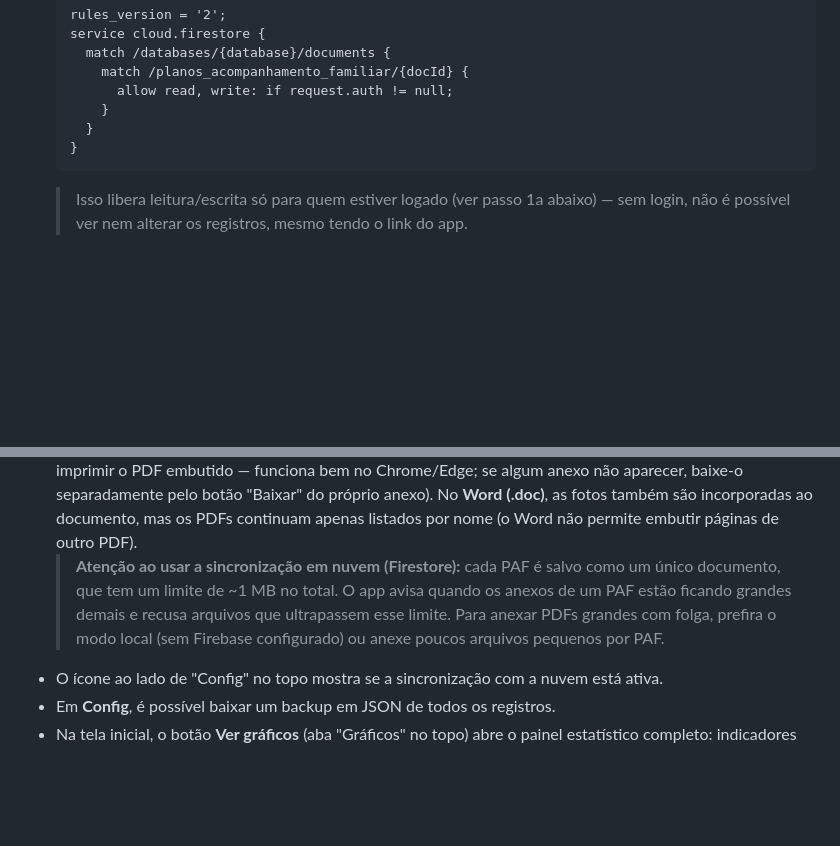
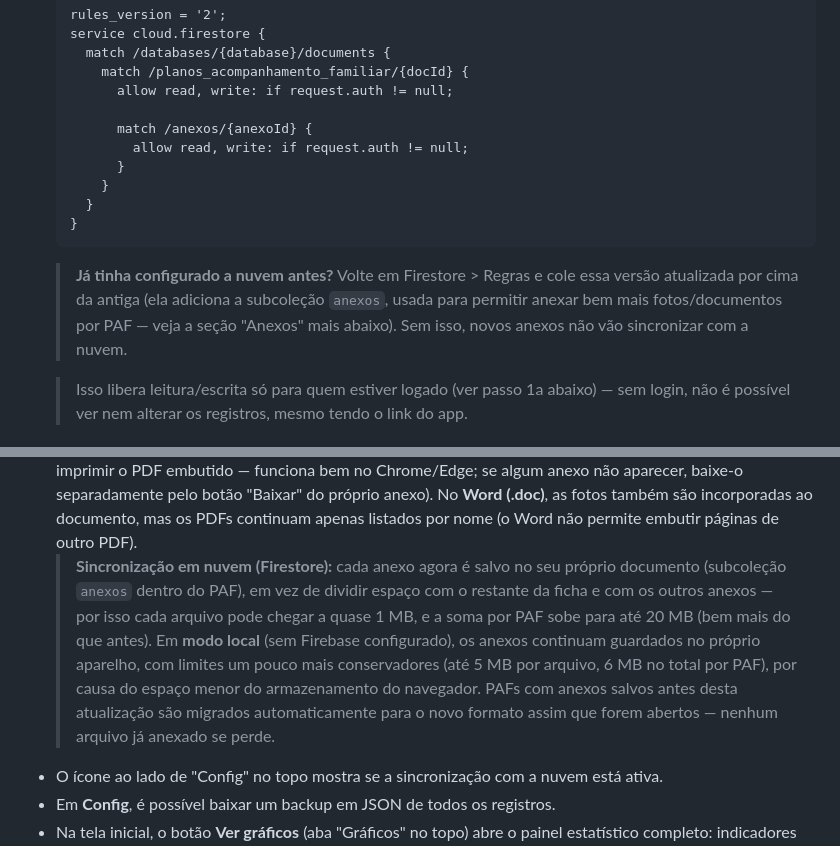
Before and after one commit to PaulusXavier/Projeto-Umbrela-PAIF, a Markdown page: README.md, 2 parts joined by grey strips. Rendered like a GitHub page; blank space fills up the shorter version.

````diff
--- a/README.md
+++ b/README.md
@@ -30,10 +30,20 @@ os registros só para si (não compartilha com os outros).
      match /databases/{database}/documents {
        match /planos_acompanhamento_familiar/{docId} {
          allow read, write: if request.auth != null;
+
+         match /anexos/{anexoId} {
+           allow read, write: if request.auth != null;
+         }
        }
      }
    }
    ```
+
+   > **Já tinha configurado a nuvem antes?** Volte em Firestore > Regras e cole
+   > essa versão atualizada por cima da antiga (ela adiciona a subcoleção
+   > `anexos`, usada para permitir anexar bem mais fotos/documentos por PAF —
+   > veja a seção "Anexos" mais abaixo). Sem isso, novos anexos não vão
+   > sincronizar com a nuvem.
 
    > Isso libera leitura/escrita só para quem estiver logado (ver passo 1a abaixo) —
    > sem login, não é possível ver nem alterar os registros, mesmo tendo o link do app.
@@ -147,11 +157,15 @@ os registros só para si (não compartilha com os outros).
   separadamente pelo botão "Baixar" do próprio anexo). No **Word (.doc)**, as fotos
   também são incorporadas ao documento, mas os PDFs continuam apenas listados por
   nome (o Word não permite embutir páginas de outro PDF).
-  > **Atenção ao usar a sincronização em nuvem (Firestore):** cada PAF é salvo como
-  > um único documento, que tem um limite de ~1 MB no total. O app avisa quando os
-  > anexos de um PAF estão ficando grandes demais e recusa arquivos que ultrapassem
-  > esse limite. Para anexar PDFs grandes com folga, prefira o modo local (sem
-  > Firebase configurado) ou anexe poucos arquivos pequenos por PAF.
+  > **Sincronização em nuvem (Firestore):** cada anexo agora é salvo no seu próprio
+  > documento (subcoleção `anexos` dentro do PAF), em vez de dividir espaço com o
+  > restante da ficha e com os outros anexos — por isso cada arquivo pode chegar a
+  > quase 1 MB, e a soma por PAF sobe para até 20 MB (bem mais do que antes). Em
+  > **modo local** (sem Firebase configurado), os anexos continuam guardados no
+  > próprio aparelho, com limites um pouco mais conservadores (até 5 MB por arquivo,
+  > 6 MB no total por PAF), por causa do espaço menor do armazenamento do navegador.
+  > PAFs com anexos salvos antes desta atualização são migrados automaticamente para
+  > o novo formato assim que forem abertos — nenhum arquivo já anexado se perde.
 - O ícone ao lado de "Config" no topo mostra se a sincronização com a nuvem está ativa.
 - Em **Config**, é possível baixar um backup em JSON de todos os registros.
 - Na tela inicial, o botão **Ver gráficos** (aba "Gráficos" no topo) abre o painel
````
